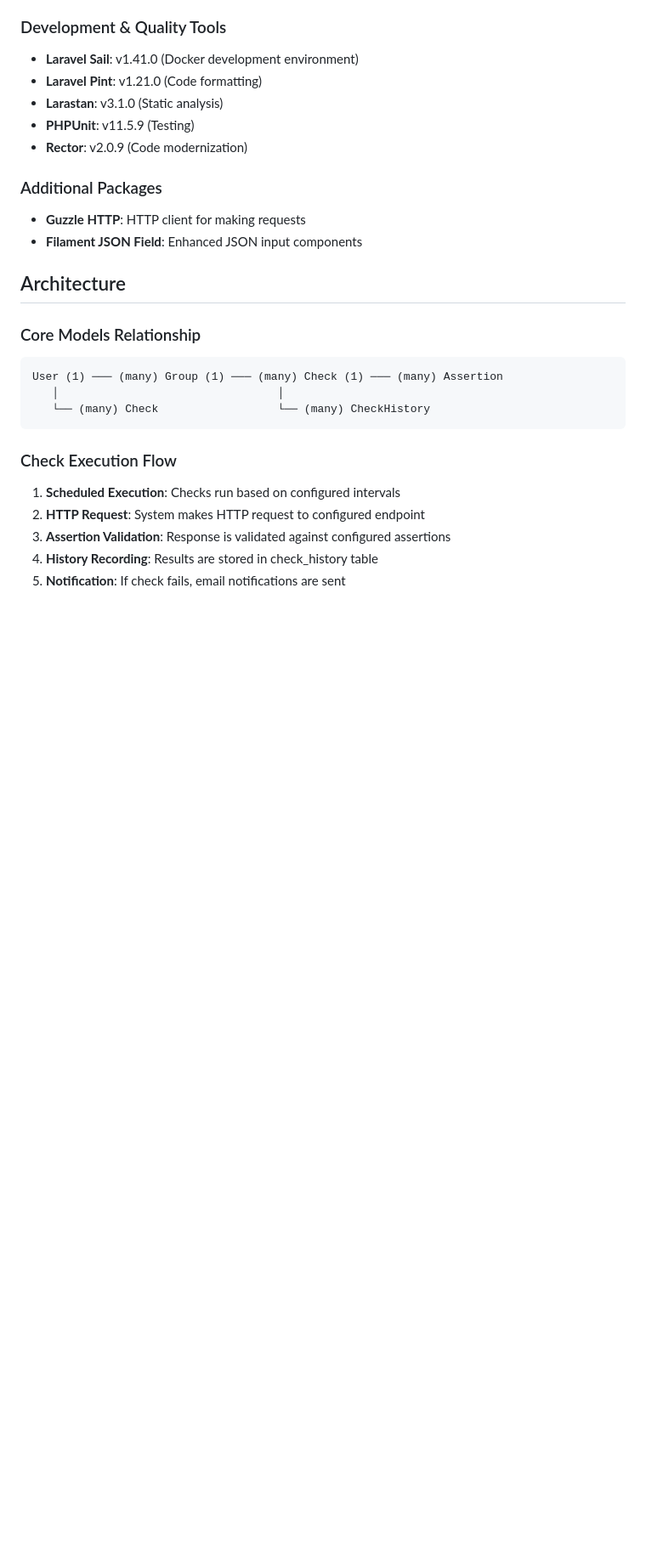
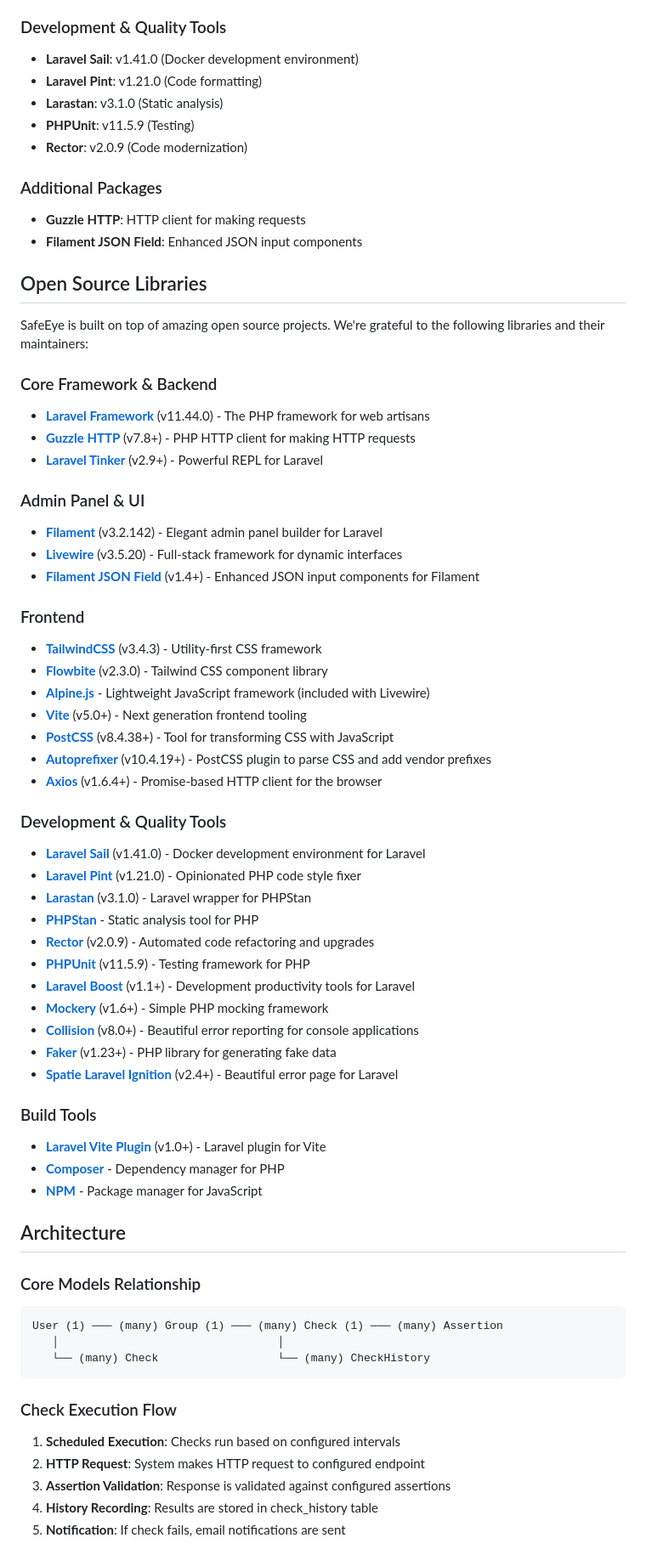
Before and after one commit to rcpassos/safeye, a Markdown page: README.md, the part around the change. Shown: that part at 85% size. Drawn GitHub-style; blank space fills up the shorter version.

Commit message:
docs: add open source libs mentions

```diff
--- a/README.md
+++ b/README.md
@@ -92,6 +92,52 @@ The system validates responses through configurable assertions:
 
 -   **Guzzle HTTP**: HTTP client for making requests
 -   **Filament JSON Field**: Enhanced JSON input components
+
+## Open Source Libraries
+
+SafeEye is built on top of amazing open source projects. We're grateful to the following libraries and their maintainers:
+
+### Core Framework & Backend
+
+-   **[Laravel Framework](https://laravel.com/)** (v11.44.0) - The PHP framework for web artisans
+-   **[Guzzle HTTP](https://docs.guzzlephp.org/)** (v7.8+) - PHP HTTP client for making HTTP requests
+-   **[Laravel Tinker](https://github.com/laravel/tinker)** (v2.9+) - Powerful REPL for Laravel
+
+### Admin Panel & UI
+
+-   **[Filament](https://filamentphp.com/)** (v3.2.142) - Elegant admin panel builder for Laravel
+-   **[Livewire](https://livewire.laravel.com/)** (v3.5.20) - Full-stack framework for dynamic interfaces
+-   **[Filament JSON Field](https://github.com/codebar-ag/filament-json-field)** (v1.4+) - Enhanced JSON input components for Filament
+
+### Frontend
+
+-   **[TailwindCSS](https://tailwindcss.com/)** (v3.4.3) - Utility-first CSS framework
+-   **[Flowbite](https://flowbite.com/)** (v2.3.0) - Tailwind CSS component library
+-   **[Alpine.js](https://alpinejs.dev/)** - Lightweight JavaScript framework (included with Livewire)
+-   **[Vite](https://vitejs.dev/)** (v5.0+) - Next generation frontend tooling
+-   **[PostCSS](https://postcss.org/)** (v8.4.38+) - Tool for transforming CSS with JavaScript
+-   **[Autoprefixer](https://github.com/postcss/autoprefixer)** (v10.4.19+) - PostCSS plugin to parse CSS and add vendor prefixes
+-   **[Axios](https://axios-http.com/)** (v1.6.4+) - Promise-based HTTP client for the browser
+
+### Development & Quality Tools
+
+-   **[Laravel Sail](https://laravel.com/docs/sail)** (v1.41.0) - Docker development environment for Laravel
+-   **[Laravel Pint](https://laravel.com/docs/pint)** (v1.21.0) - Opinionated PHP code style fixer
+-   **[Larastan](https://github.com/larastan/larastan)** (v3.1.0) - Laravel wrapper for PHPStan
+-   **[PHPStan](https://phpstan.org/)** - Static analysis tool for PHP
+-   **[Rector](https://getrector.com/)** (v2.0.9) - Automated code refactoring and upgrades
+-   **[PHPUnit](https://phpunit.de/)** (v11.5.9) - Testing framework for PHP
+-   **[Laravel Boost](https://github.com/laravel/boost)** (v1.1+) - Development productivity tools for Laravel
+-   **[Mockery](https://github.com/mockery/mockery)** (v1.6+) - Simple PHP mocking framework
+-   **[Collision](https://github.com/nunomaduro/collision)** (v8.0+) - Beautiful error reporting for console applications
+-   **[Faker](https://github.com/FakerPHP/Faker)** (v1.23+) - PHP library for generating fake data
+-   **[Spatie Laravel Ignition](https://github.com/spatie/laravel-ignition)** (v2.4+) - Beautiful error page for Laravel
+
+### Build Tools
+
+-   **[Laravel Vite Plugin](https://github.com/laravel/vite-plugin)** (v1.0+) - Laravel plugin for Vite
+-   **[Composer](https://getcomposer.org/)** - Dependency manager for PHP
+-   **[NPM](https://www.npmjs.com/)** - Package manager for JavaScript
 
 ## Architecture
 
```
